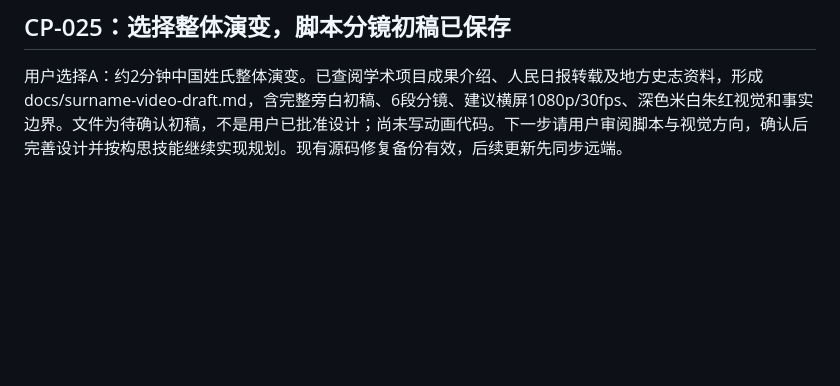
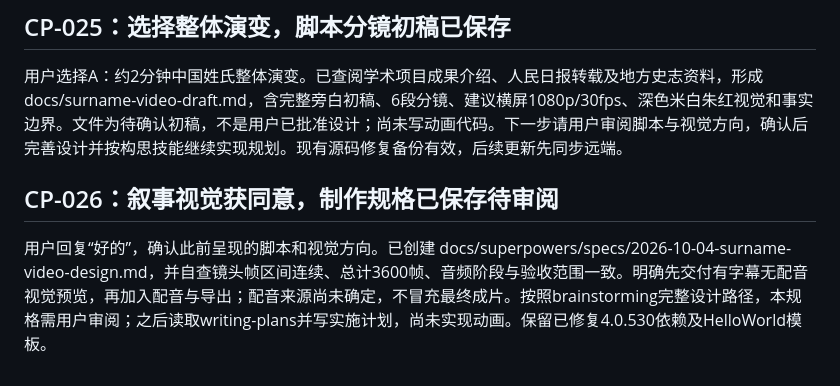
Before and after one commit to Traveller06/vibe-science, a Markdown page: vibe-science-progress.md, the part around one of its changes. GitHub-like rendering; blank space fills up the shorter version.

Commit message:
docs: checkpoint approved direction and reviewable production spec CP-026

```diff
--- a/vibe-science-progress.md
+++ b/vibe-science-progress.md
@@ -238,3 +238,7 @@ npx remotion versions
 ## CP-025：选择整体演变，脚本分镜初稿已保存
 
 用户选择A：约2分钟中国姓氏整体演变。已查阅学术项目成果介绍、人民日报转载及地方史志资料，形成docs/surname-video-draft.md，含完整旁白初稿、6段分镜、建议横屏1080p/30fps、深色米白朱红视觉和事实边界。文件为待确认初稿，不是用户已批准设计；尚未写动画代码。下一步请用户审阅脚本与视觉方向，确认后完善设计并按构思技能继续实现规划。现有源码修复备份有效，后续更新先同步远端。
+
+## CP-026：叙事视觉获同意，制作规格已保存待审阅
+
+用户回复“好的”，确认此前呈现的脚本和视觉方向。已创建 docs/superpowers/specs/2026-10-04-surname-video-design.md，并自查镜头帧区间连续、总计3600帧、音频阶段与验收范围一致。明确先交付有字幕无配音视觉预览，再加入配音与导出；配音来源尚未确定，不冒充最终成片。按照brainstorming完整设计路径，本规格需用户审阅；之后读取writing-plans并写实施计划，尚未实现动画。保留已修复4.0.530依赖及HelloWorld模板。
```
Also changed, not shown: other parts of vibe-science-progress.md (+1 -1 lines).
